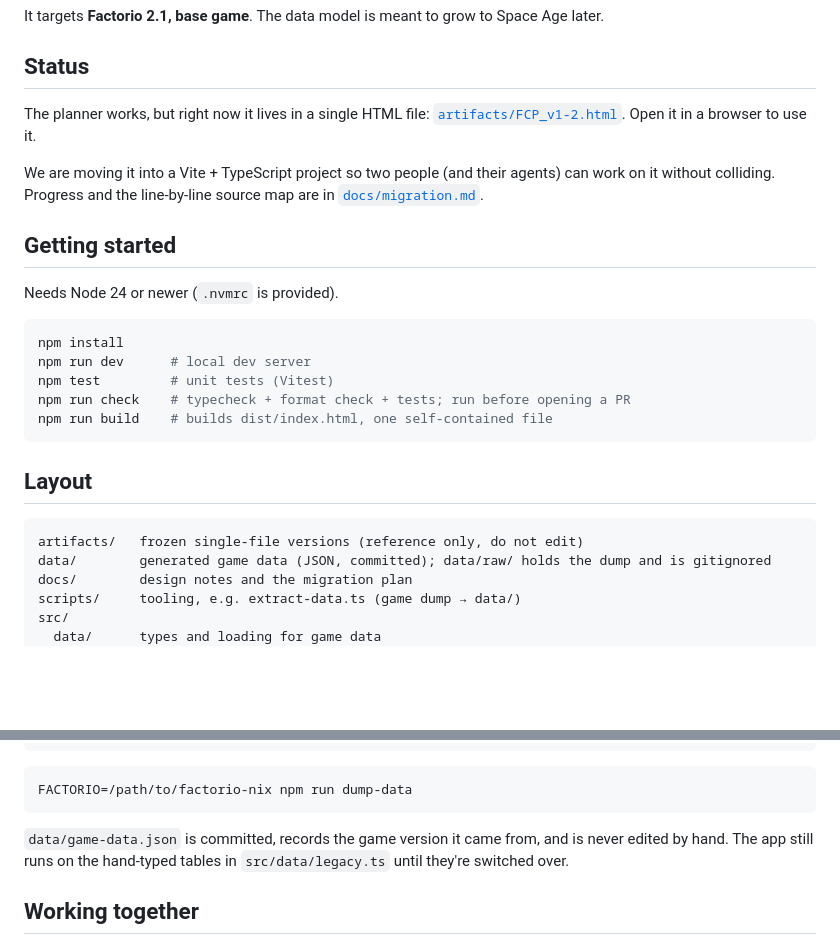
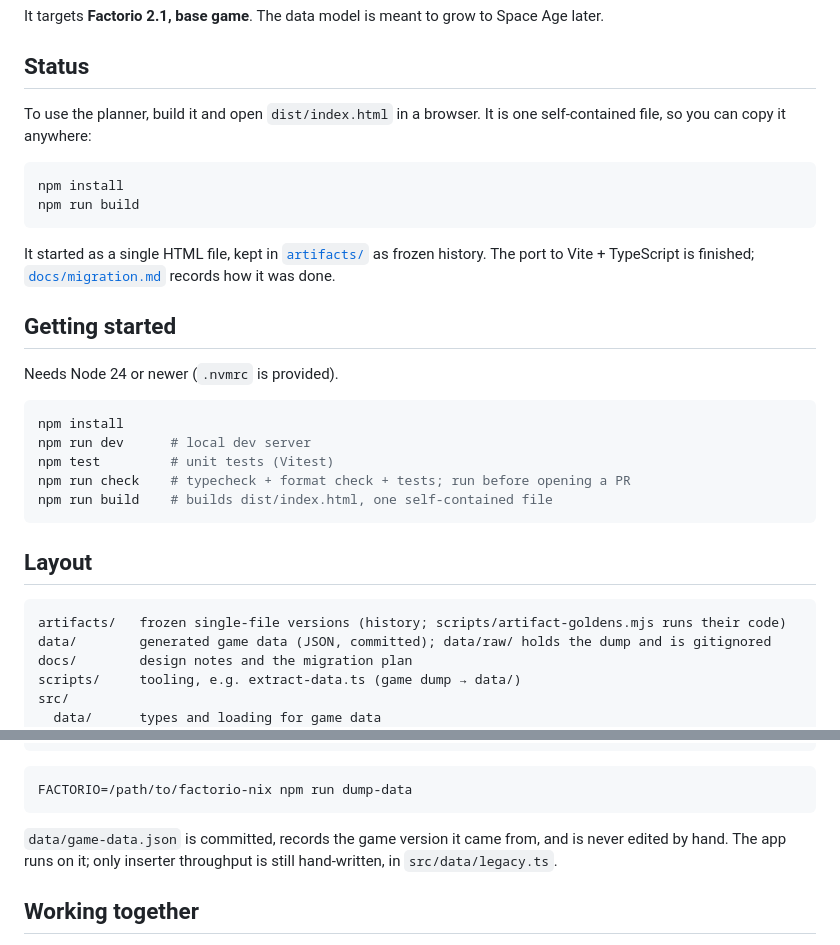
Before and after one commit to Fryymann/factorio-command, a Markdown page: README.md, 2 parts joined by grey strips. Drawn GitHub-style; blank space fills up the shorter version.

````diff
--- a/README.md
+++ b/README.md
@@ -14,12 +14,17 @@ It targets **Factorio 2.1, base game**. The data model is meant to grow to Space
 
 ## Status
 
-The planner works, but right now it lives in a single HTML file:
-[`artifacts/FCP_v1-2.html`](artifacts/FCP_v1-2.html). Open it in a browser to use it.
+To use the planner, build it and open `dist/index.html` in a browser. It is one self-contained
+file, so you can copy it anywhere:
 
-We are moving it into a Vite + TypeScript project so two people (and their agents) can work
-on it without colliding. Progress and the line-by-line source map are in
-[`docs/migration.md`](docs/migration.md).
+```sh
+npm install
+npm run build
+```
+
+It started as a single HTML file, kept in [`artifacts/`](artifacts/) as frozen history. The port
+to Vite + TypeScript is finished; [`docs/migration.md`](docs/migration.md) records how it was
+done.
 
 ## Getting started
 
@@ -36,7 +41,7 @@ npm run build    # builds dist/index.html, one self-contained file
 ## Layout
 
 ```
-artifacts/   frozen single-file versions (reference only, do not edit)
+artifacts/   frozen single-file versions (history; scripts/artifact-goldens.mjs runs their code)
 data/        generated game data (JSON, committed); data/raw/ holds the dump and is gitignored
 docs/        design notes and the migration plan
 scripts/     tooling, e.g. extract-data.ts (game dump → data/)
@@ -78,9 +83,9 @@ exec steam-run ~/.local/share/Steam/steamapps/common/Factorio/bin/x64_/factorio
 FACTORIO=/path/to/factorio-nix npm run dump-data
 ```
 
-`data/game-data.json` is
-committed, records the game version it came from, and is never edited by hand. The app still
-runs on the hand-typed tables in `src/data/legacy.ts` until they're switched over.
+`data/game-data.json` is committed, records the game version it came from, and is never edited
+by hand. The app runs on it; only inserter throughput is still hand-written, in
+`src/data/legacy.ts`.
 
 ## Working together
 
````
Also changed, not shown: docs/migration.md (+15 -3 lines).
